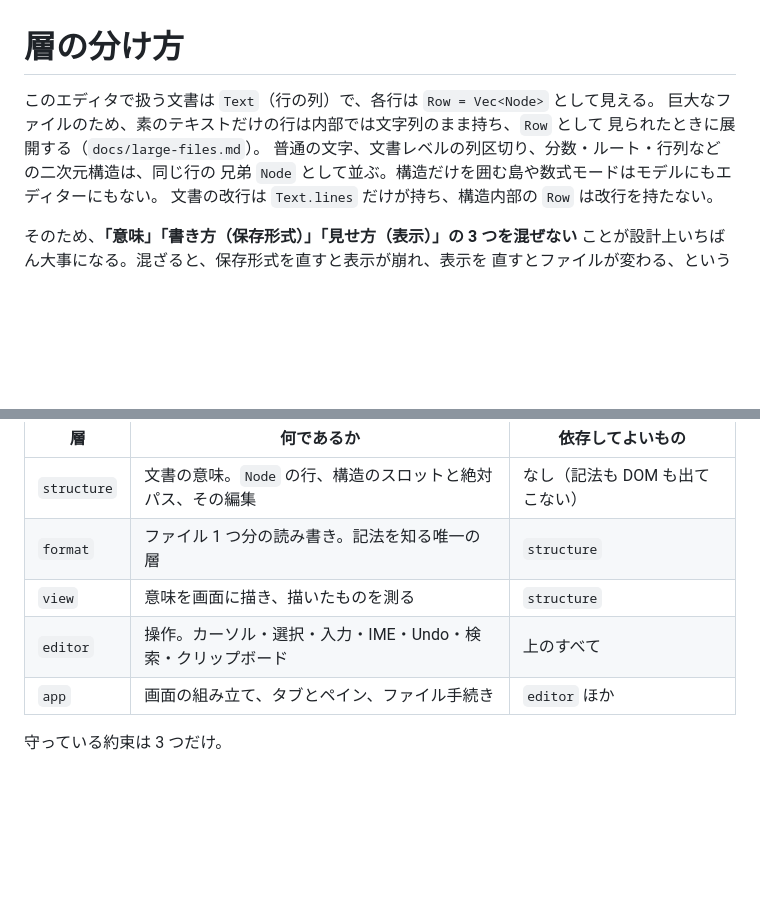
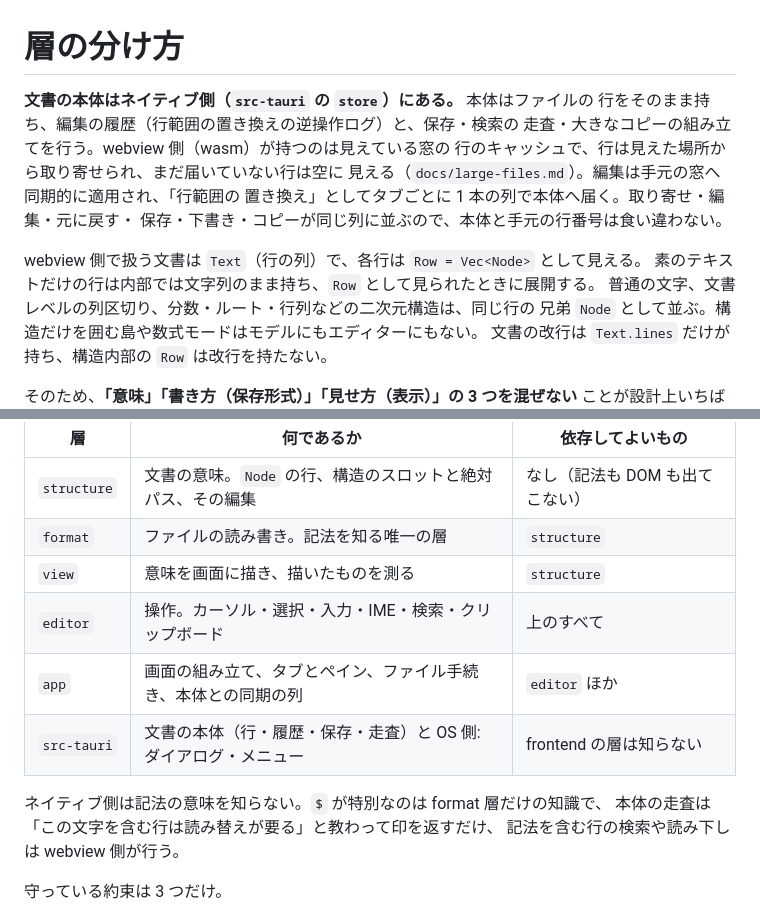
Before and after one commit to Motoyuki-Oya/math-editor, a Markdown page: docs/architecture.md, 2 parts joined by grey strips. Drawn GitHub-style; blank space fills up the shorter version.

Commit message:
architecture.md を本体と窓キャッシュの構成に合わせる
文書の本体がネイティブ側にあり、webview は見えている窓のキャッシュと
入力・描画を持つこと、同期が 1 本の列で行われること、ネイティブ側が
記法を知らないことを層の説明に加える。

Generated with [Devin](https://devin.ai)

Co-Authored-By: Devin <158243242+devin-ai-integration[bot]@users.noreply.github.com>

```diff
--- a/docs/architecture.md
+++ b/docs/architecture.md
@@ -1,8 +1,15 @@
 # 層の分け方
 
-このエディタで扱う文書は `Text`（行の列）で、各行は `Row = Vec<Node>` として見える。
-巨大なファイルのため、素のテキストだけの行は内部では文字列のまま持ち、`Row` として
-見られたときに展開する（`docs/large-files.md`）。
+**文書の本体はネイティブ側（`src-tauri` の `store`）にある。** 本体はファイルの
+行をそのまま持ち、編集の履歴（行範囲の置き換えの逆操作ログ）と、保存・検索の
+走査・大きなコピーの組み立てを行う。webview 側（wasm）が持つのは見えている窓の
+行のキャッシュで、行は見えた場所から取り寄せられ、まだ届いていない行は空に
+見える（`docs/large-files.md`）。編集は手元の窓へ同期的に適用され、「行範囲の
+置き換え」としてタブごとに 1 本の列で本体へ届く。取り寄せ・編集・元に戻す・
+保存・下書き・コピーが同じ列に並ぶので、本体と手元の行番号は食い違わない。
+
+webview 側で扱う文書は `Text`（行の列）で、各行は `Row = Vec<Node>` として見える。
+素のテキストだけの行は内部では文字列のまま持ち、`Row` として見られたときに展開する。
 普通の文字、文書レベルの列区切り、分数・ルート・行列などの二次元構造は、同じ行の
 兄弟 `Node` として並ぶ。構造だけを囲む島や数式モードはモデルにもエディターにもない。
 文書の改行は `Text.lines` だけが持ち、構造内部の `Row` は改行を持たない。
@@ -30,10 +37,15 @@
 | 層 | 何であるか | 依存してよいもの |
 | --- | --- | --- |
 | `structure` | 文書の意味。`Node` の行、構造のスロットと絶対パス、その編集 | なし（記法も DOM も出てこない） |
-| `format` | ファイル 1 つ分の読み書き。記法を知る唯一の層 | `structure` |
+| `format` | ファイルの読み書き。記法を知る唯一の層 | `structure` |
 | `view` | 意味を画面に描き、描いたものを測る | `structure` |
-| `editor` | 操作。カーソル・選択・入力・IME・Undo・検索・クリップボード | 上のすべて |
-| `app` | 画面の組み立て、タブとペイン、ファイル手続き | `editor` ほか |
+| `editor` | 操作。カーソル・選択・入力・IME・検索・クリップボード | 上のすべて |
+| `app` | 画面の組み立て、タブとペイン、ファイル手続き、本体との同期の列 | `editor` ほか |
+| `src-tauri` | 文書の本体（行・履歴・保存・走査）と OS 側: ダイアログ・メニュー | frontend の層は知らない |
+
+ネイティブ側は記法の意味を知らない。`$` が特別なのは format 層だけの知識で、
+本体の走査は「この文字を含む行は読み替えが要る」と教わって印を返すだけ、
+記法を含む行の検索や読み下しは webview 側が行う。
 
 守っている約束は 3 つだけ。
 
```
